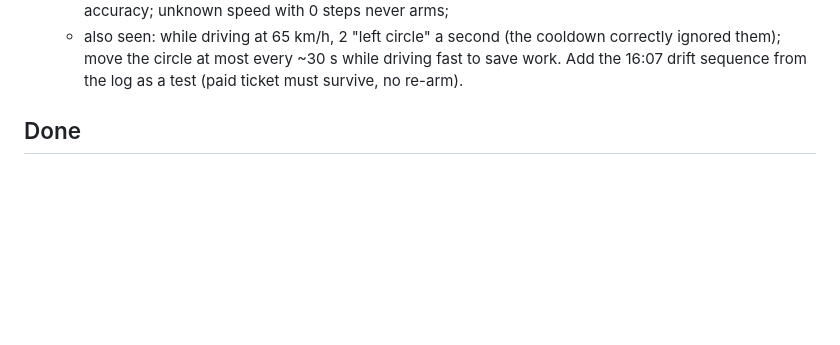
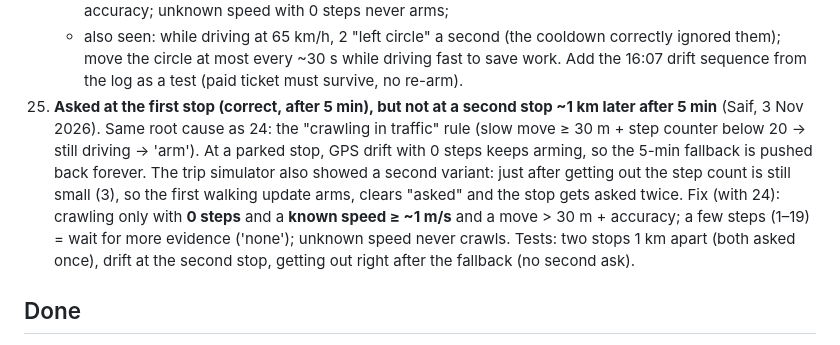
Before and after one commit to jhy2njr6w7-a11y/road-dues, a Markdown page: FEEDBACK.md, the part around the change. Rendered like a GitHub page; blank space fills up the shorter version.

Commit message:
Feedback 25: second stop not asked (same cause as 24)
Co-Authored-By: Claude Opus 5.5 <noreply@anthropic.com>
Claude-Session: https://claude.ai/code/session_01QpM3jHj4oDpnDvTdyP6fXG

```diff
--- a/FEEDBACK.md
+++ b/FEEDBACK.md
@@ -56,6 +56,7 @@ When an item is built, move it to "Done" with the PR link.
     - "crawling" needs a real speed (known ≥ ~1 m/s) and a move bigger than 30 m + the reading's accuracy; unknown speed with 0 steps never arms;
     - also seen: while driving at 65 km/h, 2 "left circle" a second (the cooldown correctly ignored them); move the circle at most every ~30 s while driving fast to save work.
     Add the 16:07 drift sequence from the log as a test (paid ticket must survive, no re-arm).
+25. **Asked at the first stop (correct, after 5 min), but not at a second stop ~1 km later after 5 min** (Saif, 3 Nov 2026). Same root cause as 24: the "crawling in traffic" rule (slow move ≥ 30 m + step counter below 20 → still driving → 'arm'). At a parked stop, GPS drift with 0 steps keeps arming, so the 5-min fallback is pushed back forever. The trip simulator also showed a second variant: just after getting out the step count is still small (3), so the first walking update arms, clears "asked" and the stop gets asked twice. Fix (with 24): crawling only with **0 steps** and a **known speed ≥ ~1 m/s** and a move > 30 m + accuracy; a few steps (1–19) = wait for more evidence ('none'); unknown speed never crawls. Tests: two stops 1 km apart (both asked once), drift at the second stop, getting out right after the fallback (no second ask).
 
 ## Done
 
```
